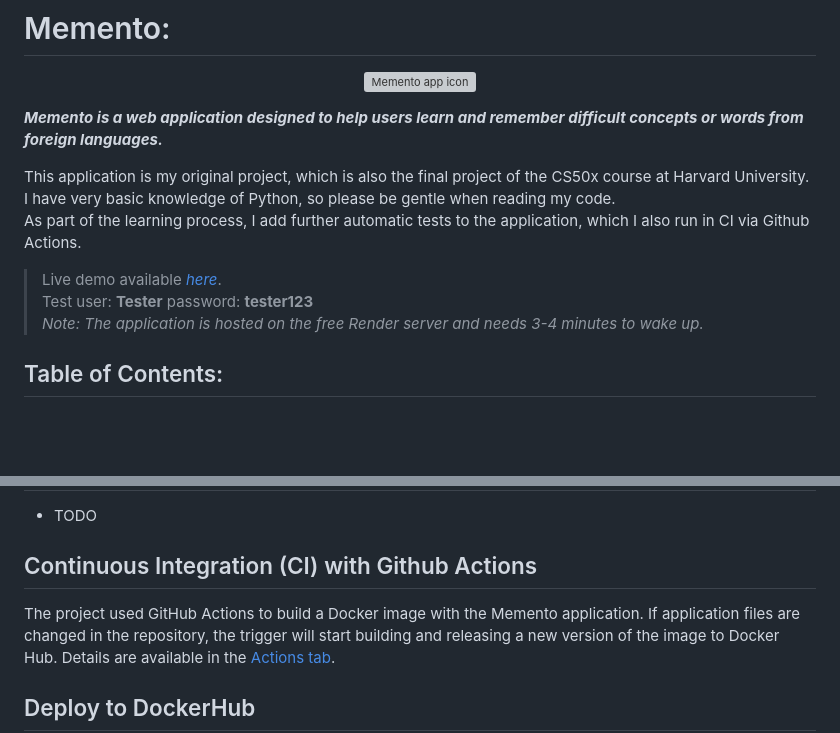
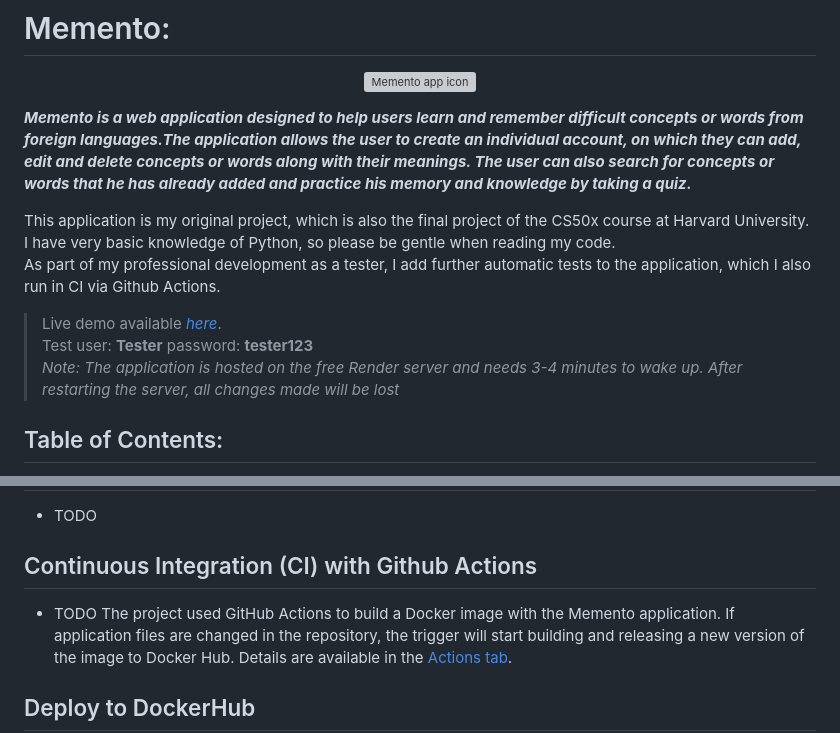
Before and after one commit to PrzemekKozakQA/Memento-Flask-application, a Markdown page: README.md, 2 parts joined by grey strips. GitHub-like rendering; blank space fills up the shorter version; grey boxes are pictures that could not be loaded.

```diff
--- a/README.md
+++ b/README.md
@@ -3,15 +3,15 @@
     <img src="app/static/img/memory.png" alt="Memento app icon" width="120" height="auto">
 </p>
 
-***Memento is a web application designed to help users learn and remember difficult concepts or words from foreign languages.***
+***Memento is a web application designed to help users learn and remember difficult concepts or words from foreign languages.The application allows the user to create an individual account, on which they can add, edit and delete concepts or words along with their meanings. The user can also search for concepts or words that he has already added and practice his memory and knowledge by taking a quiz.***
 
 This application is my original project, which is also the final project of the CS50x course at Harvard University.
 I have very basic knowledge of Python, so please be gentle when reading my code.
-As part of the learning process, I add further automatic tests to the application, which I also run in CI via Github Actions.
+As part of my professional development as a tester, I add further automatic tests to the application, which I also run in CI via Github Actions.
 
 > Live demo available [_here_](https://test-memento.onrender.com).
 > Test user: **Tester** password: **tester123**
-> _Note: The application is hosted on the free Render server and needs 3-4 minutes to wake up._
+> _Note: The application is hosted on the free Render server and needs 3-4 minutes to wake up. After restarting the server, all changes made will be lost_
 
 ## Table of Contents:
 * [General Info](#general-information)
@@ -80,6 +135,7 @@ The Memento application was written using the following technologies:
 
 
 ## Continuous Integration (CI) with Github Actions
+- TODO
 The project used GitHub Actions to build a Docker image with the Memento application. If application files are changed in the repository, the trigger will start building and releasing a new version of the image to Docker Hub.
 Details are available in the [Actions tab](https://github.com/PrzemekKozakQA/Memento_flask_app_CS50x_Final_project/actions).
 
```
Also changed, not shown: other parts of README.md (+64 -9 lines).
